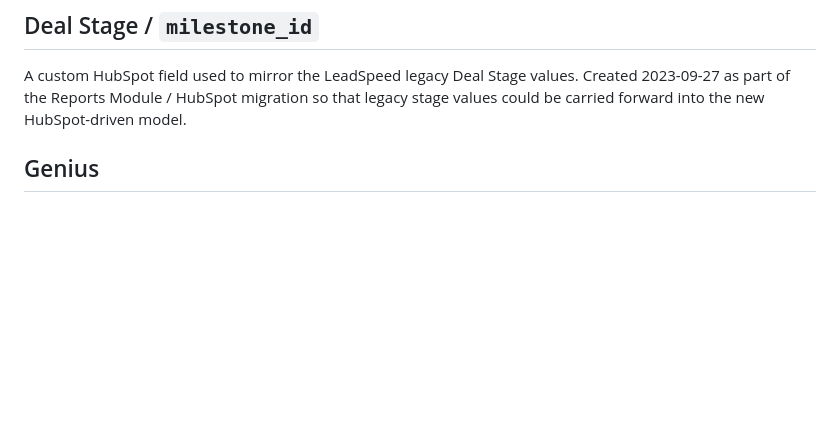
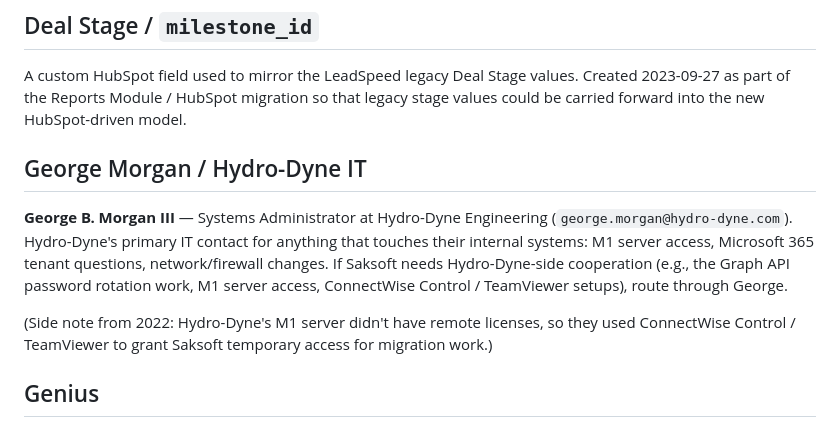
Before and after one commit to johnhowardfl/goby, a Markdown page: knowledge/glossary.md, the part around the change. Drawn GitHub-style; blank space fills up the shorter version.

Commit message:
Add George Morgan (HDE IT) + Oct 2021 sync catalyst for V3 decision
Page 18 of email mining (Sept 2021 - Jan 2022).
- glossary entry: George Morgan as Hydro-Dyne IT contact for M1/M365
- Updated m1-decommissioning-and-revamp.md with the Oct 2021 Azure
  SQL sync group failure that catalyzed the Jan 2022 unhook decision

Co-Authored-By: Claude Opus 4.7 (1M context) <noreply@anthropic.com>

```diff
--- a/knowledge/glossary.md
+++ b/knowledge/glossary.md
@@ -53,6 +53,12 @@ Leadline. Equipment-level entry under a Lead. The standard sales-bidding workflo
 ## Deal Stage / `milestone_id`
 
 A custom HubSpot field used to mirror the LeadSpeed legacy Deal Stage values. Created 2023-09-27 as part of the Reports Module / HubSpot migration so that legacy stage values could be carried forward into the new HubSpot-driven model.
+
+## George Morgan / Hydro-Dyne IT
+
+**George B. Morgan III** — Systems Administrator at Hydro-Dyne Engineering (`george.morgan@hydro-dyne.com`). Hydro-Dyne's primary IT contact for anything that touches their internal systems: M1 server access, Microsoft 365 tenant questions, network/firewall changes. If Saksoft needs Hydro-Dyne-side cooperation (e.g., the Graph API password rotation work, M1 server access, ConnectWise Control / TeamViewer setups), route through George.
+
+(Side note from 2022: Hydro-Dyne's M1 server didn't have remote licenses, so they used ConnectWise Control / TeamViewer to grant Saksoft temporary access for migration work.)
 
 ## Genius
 
```
Also changed, not shown: knowledge/architecture/m1-decommissioning-and-revamp.md (+2 -0 lines).
